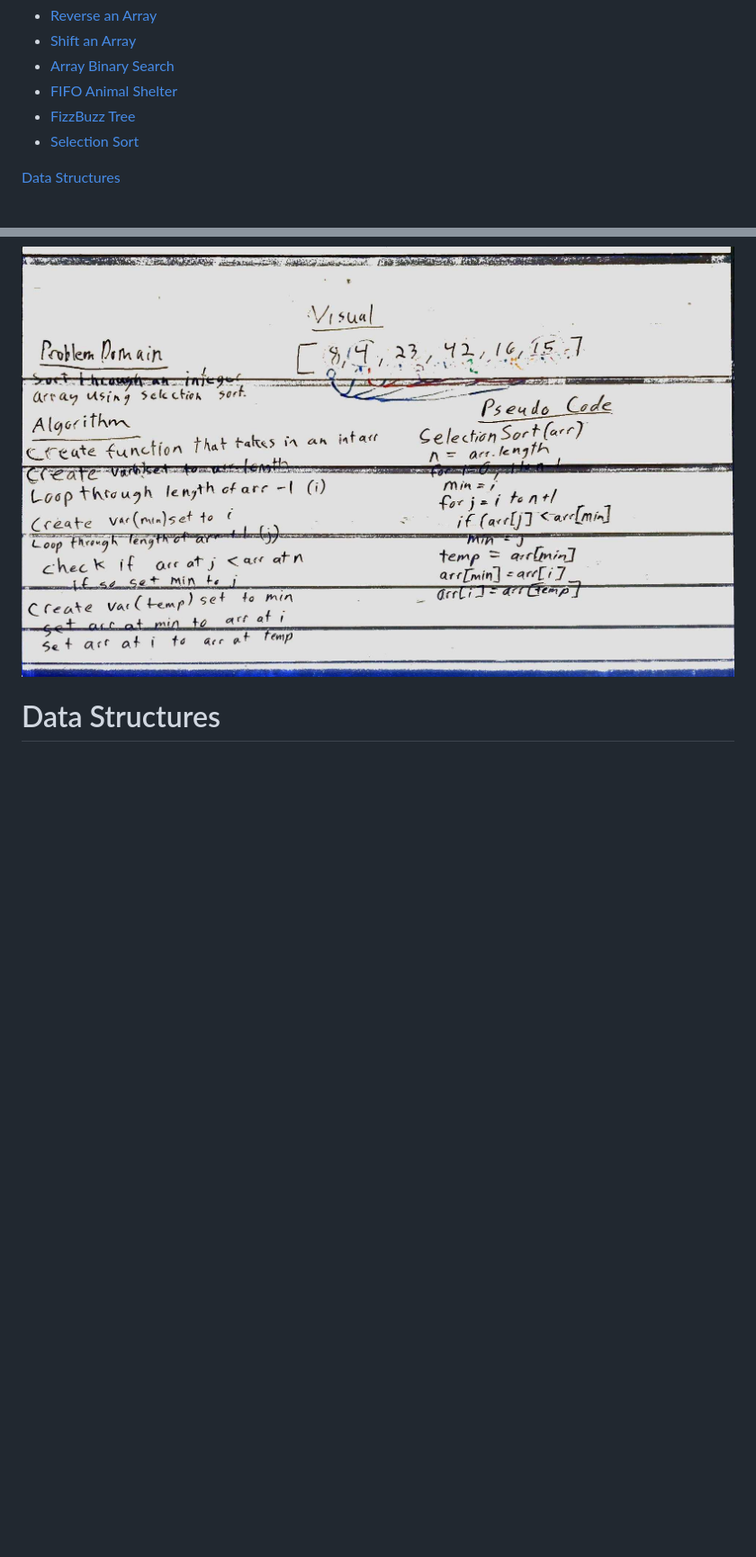
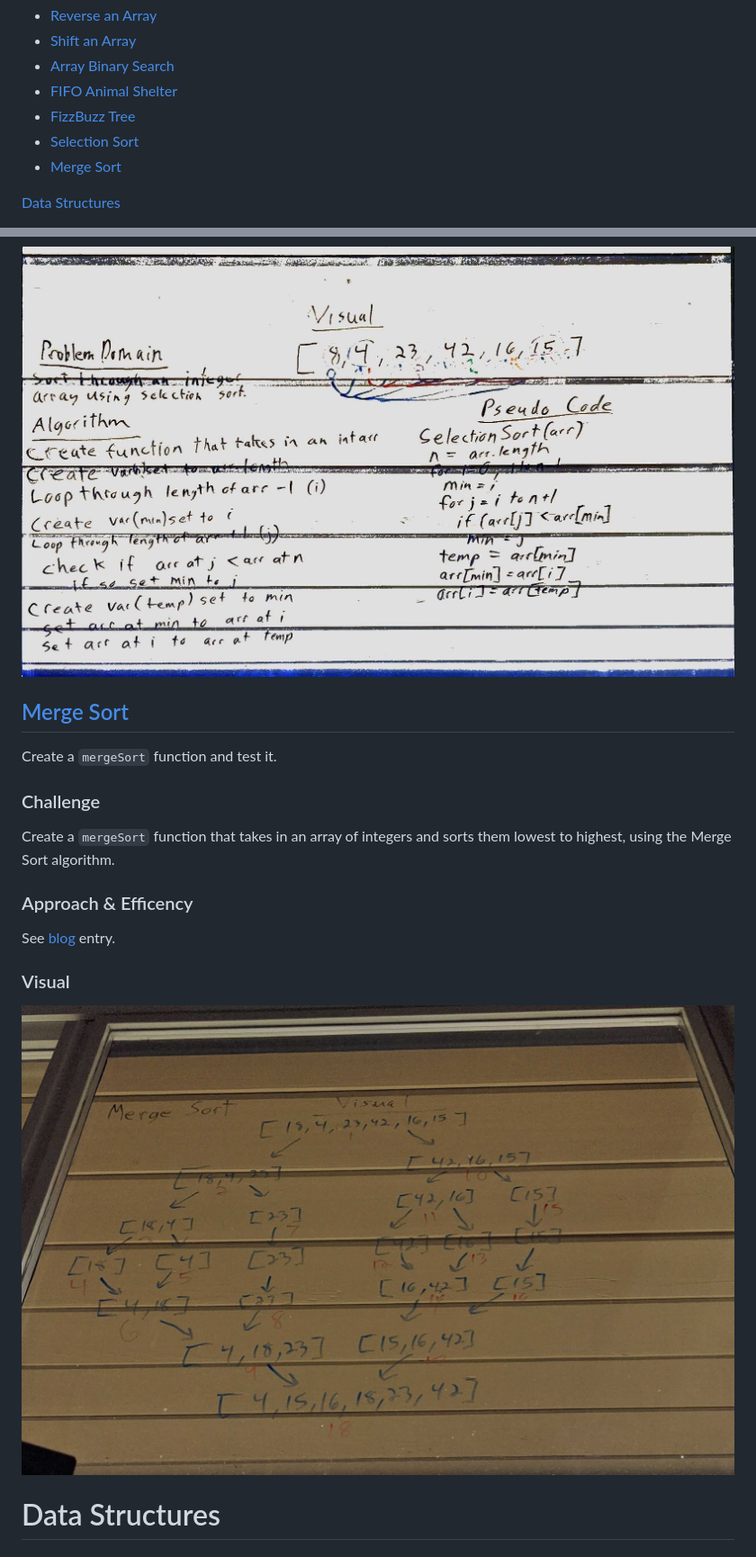
Before and after one commit to eugenemonnier/data-structures-and-algorithms, a Markdown page: README.md, 2 parts joined by grey strips. Shown: that part at 90% size. Rendered like a GitHub page; pictures changed too: assets/merge-sort.jpg (added); blank space fills up the shorter version.

Commit message:
created blog and updated README

```diff
--- a/README.md
+++ b/README.md
@@ -6,6 +6,7 @@
 - [FIFO Animal Shelter](#fifo-animal-shelter)<br/>
 - [FizzBuzz Tree](#fizzbuzz-tree)<br/>
 - [Selection Sort](#selection-sort)<br/>
+- [Merge Sort](#merge-sort)<br/>
 
 [Data Structures](#data-structures)
 - [Linked Lists](#linked-lists)<br/>
@@ -113,6 +114,18 @@ First we create the `selectionSort` function that takes in an array of integers.
 
 ### Solution
 ![Insertion Sort](./assets/selection-sort.jpg)
+
+## [Merge Sort](https://github.com/eugenemonnier/data-structures-and-algorithms/pull/39)
+Create a `mergeSort` function and test it.
+
+### Challenge
+Create a `mergeSort` function that takes in an array of integers and sorts them lowest to highest, using the Merge Sort algorithm.
+
+### Approach & Efficency
+See [blog](./code-challenges/mergeSort/blog.md) entry.
+
+### Visual
+![Merge Sort](./assets/merge-sort.jpg)
 
 # Data Structures
 ## [Linked Lists](https://github.com/eugenemonnier/data-structures-and-algorithms/pull/25)
```
Also changed, not shown: other parts of README.md (+1 -1 lines), code-challenges/mergeSort/blog.md (added, +10 -0 lines), 1 other file.
